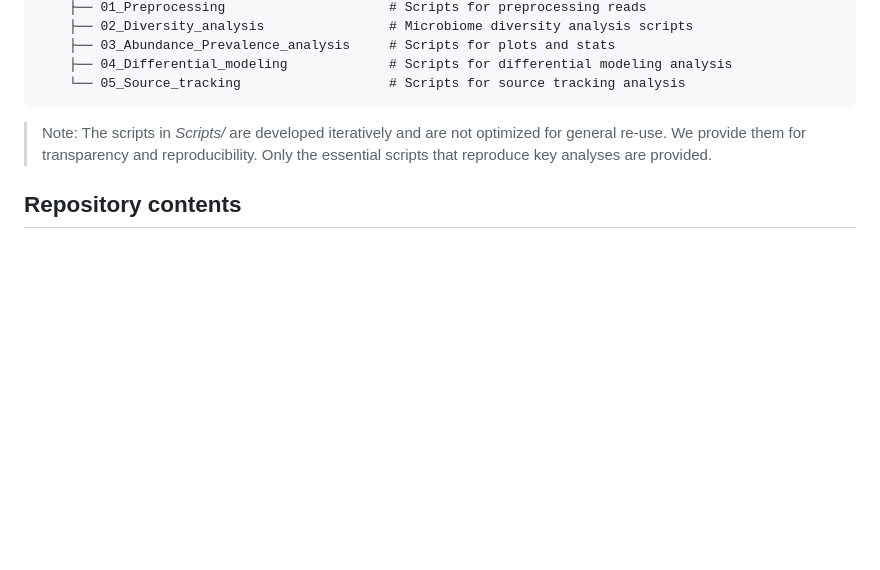
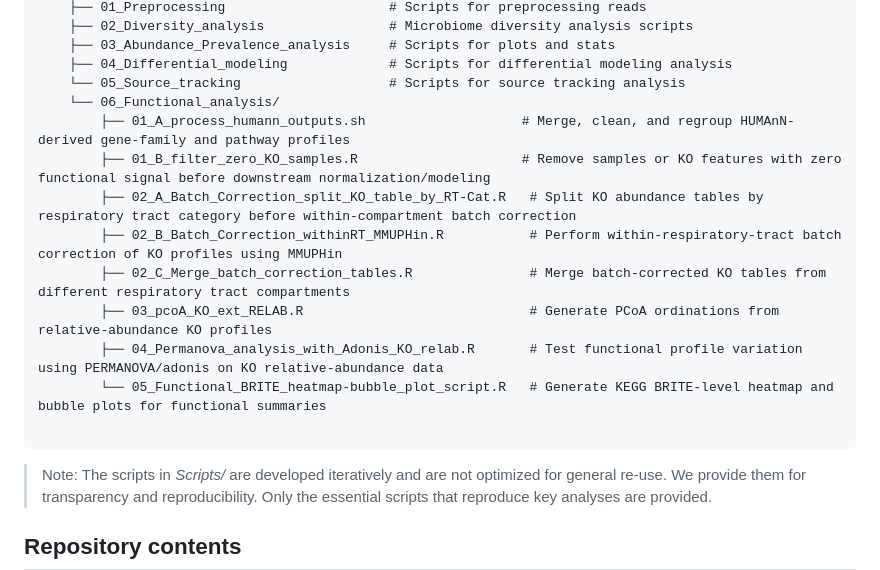
Before and after one commit to CME-lab-research/MiPoRT, a Markdown page: README.md, the part around the change. GitHub-like rendering; blank space fills up the shorter version.

Commit message:
Update functional README index

````diff
--- a/README.md
+++ b/README.md
@@ -46,6 +46,16 @@ MiPoRT/
     ├── 03_Abundance_Prevalence_analysis     # Scripts for plots and stats
     ├── 04_Differential_modeling             # Scripts for differential modeling analysis
     └── 05_Source_tracking                   # Scripts for source tracking analysis
+    └── 06_Functional_analysis/
+        ├── 01_A_process_humann_outputs.sh                    # Merge, clean, and regroup HUMAnN-derived gene-family and pathway profiles
+        ├── 01_B_filter_zero_KO_samples.R                     # Remove samples or KO features with zero functional signal before downstream normalization/modeling
+        ├── 02_A_Batch_Correction_split_KO_table_by_RT-Cat.R   # Split KO abundance tables by respiratory tract category before within-compartment batch correction
+        ├── 02_B_Batch_Correction_withinRT_MMUPHin.R           # Perform within-respiratory-tract batch correction of KO profiles using MMUPHin
+        ├── 02_C_Merge_batch_correction_tables.R               # Merge batch-corrected KO tables from different respiratory tract compartments
+        ├── 03_pcoA_KO_ext_RELAB.R                             # Generate PCoA ordinations from relative-abundance KO profiles
+        ├── 04_Permanova_analysis_with_Adonis_KO_relab.R       # Test functional profile variation using PERMANOVA/adonis on KO relative-abundance data
+        └── 05_Functional_BRITE_heatmap-bubble_plot_script.R   # Generate KEGG BRITE-level heatmap and bubble plots for functional summaries
+
 ```
 
 > Note: The scripts in *Scripts/* are developed iteratively and are not optimized for general re-use. We provide them for transparency and reproducibility. Only the essential scripts that reproduce key analyses are provided.
````
